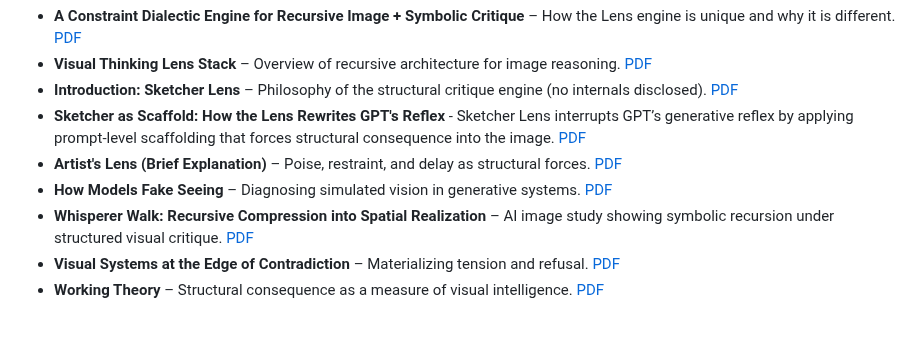
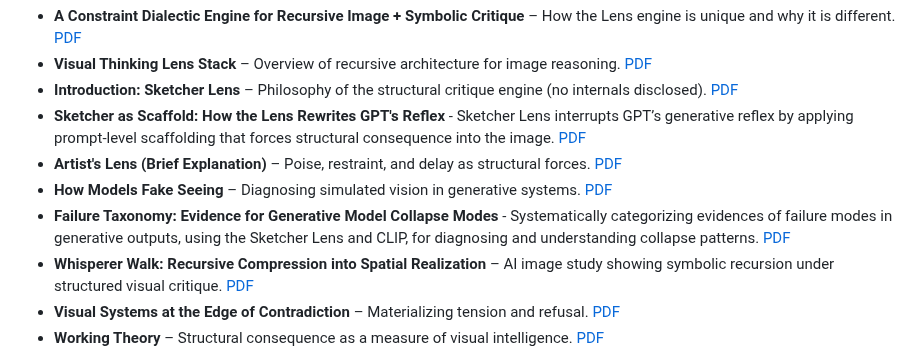
Before and after one commit to rusparrish/Visual-Thinking-Lens, a Markdown page: README.md, the part around the change. Rendered like a GitHub page; blank space fills up the shorter version.

```diff
--- a/README.md
+++ b/README.md
@@ -43,6 +43,7 @@ Watermarked, read-only whitepapers and conceptual briefs outlining the framework
 - **Sketcher as Scaffold: How the Lens Rewrites GPT's Reflex** - Sketcher Lens interrupts GPT’s generative reflex by applying prompt-level scaffolding that forces structural consequence into the image. [PDF](docs/Sketcher_Scaffold_The_Lens_Rewrites_GPT_Reflex.pdf)
 - **Artist's Lens (Brief Explanation)** – Poise, restraint, and delay as structural forces. [PDF](docs/artist-lens-brief-explanation.pdf)
 - **How Models Fake Seeing** – Diagnosing simulated vision in generative systems. [PDF](docs/how-models-fake-seeing.pdf)
+- **Failure Taxonomy: Evidence for Generative Model Collapse Modes** - Systematically categorizing evidences of failure modes in generative outputs, using the Sketcher Lens and CLIP, for diagnosing and understanding collapse patterns. [PDF](docs/Failure-Taxonomy-Generative-Collapse-Modes.pdf)
 - **Whisperer Walk: Recursive Compression into Spatial Realization** – AI image study showing symbolic recursion under structured visual critique. [PDF](docs/Recursive-Compression-Spatial-Realization.pdf)
 - **Visual Systems at the Edge of Contradiction** – Materializing tension and refusal. [PDF](docs/visual-systems-at-the-edge-of-contradiction.pdf)
 - **Working Theory** – Structural consequence as a measure of visual intelligence. [PDF](docs/visual-thinking-lens-working-theory.pdf)
```
